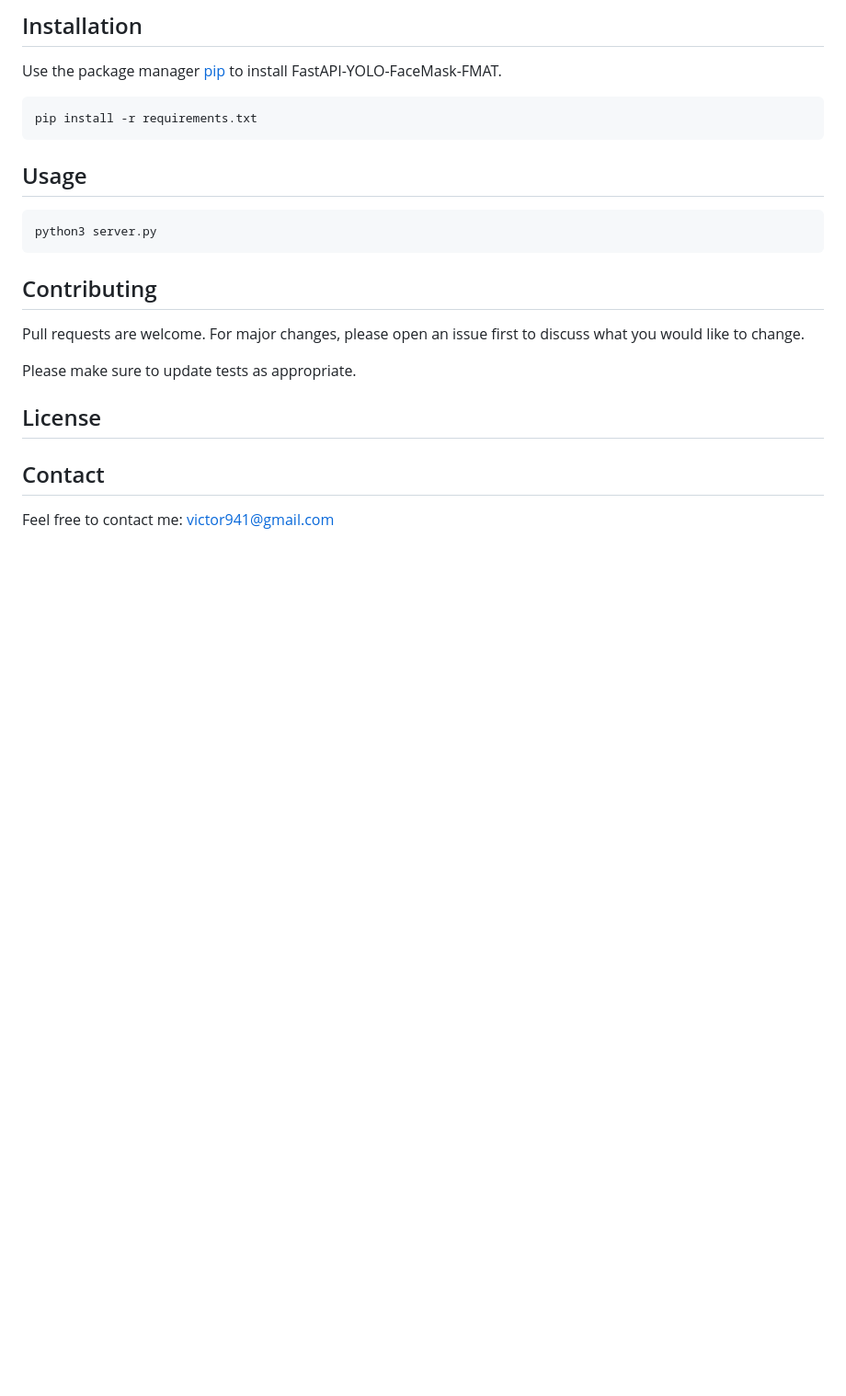
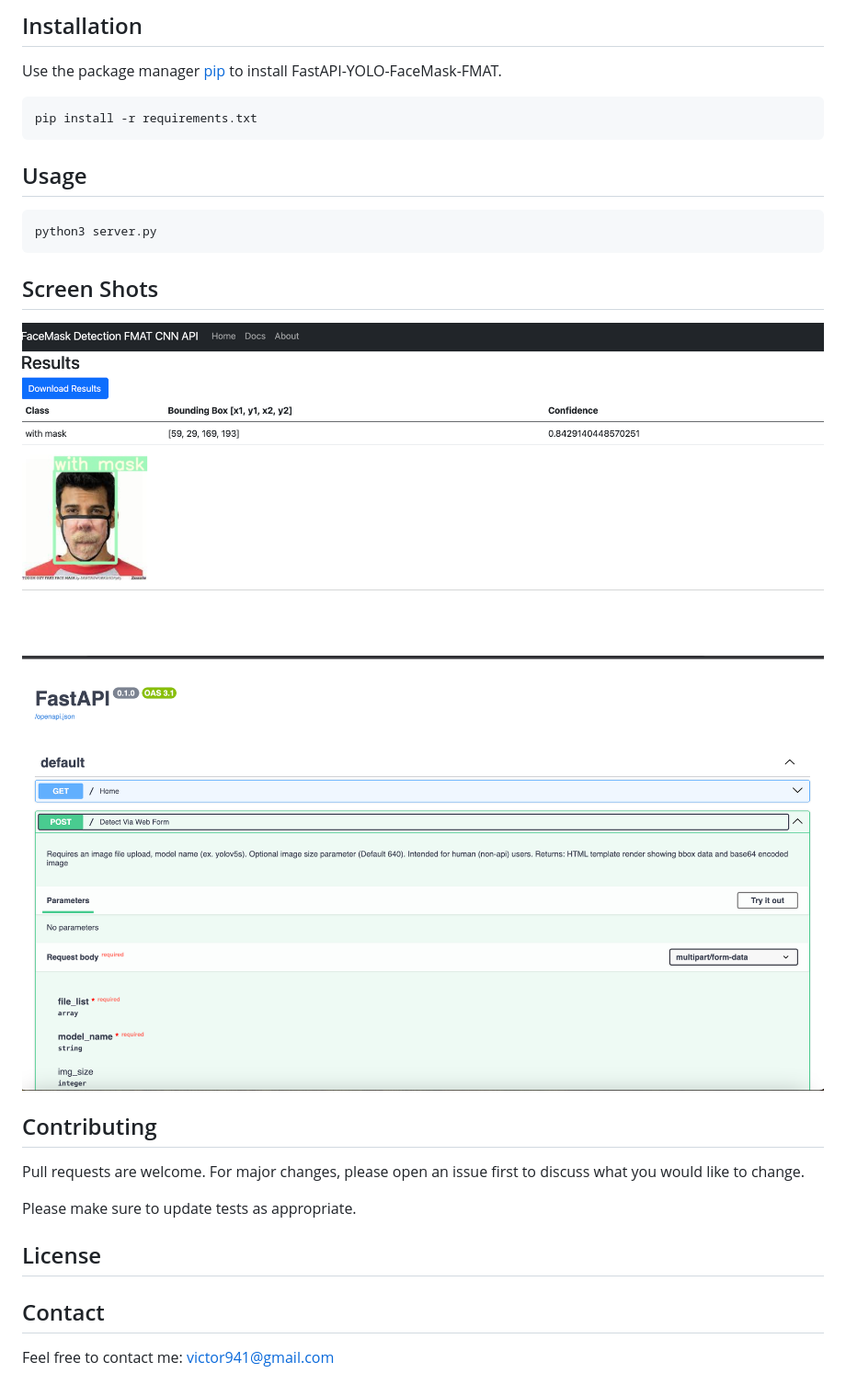
Before and after one commit to vdeleon/FastAPI-YOLO-FaceMask-FMAT, a Markdown page: README.md, the part around the change. Shown: that part at 92% size. Drawn GitHub-style; pictures changed too: ss1.png (added), ss2.png (added); blank space fills up the shorter version.

Commit message:
added info to the readme

````diff
--- a/README.md
+++ b/README.md
@@ -21,6 +21,11 @@ pip install -r requirements.txt
 python3 server.py
 ```
 
+## Screen Shots
+![screen](ss1.png)
+![screen2](ss2.png)
+
+
 ## Contributing
 
 Pull requests are welcome. For major changes, please open an issue first
````
